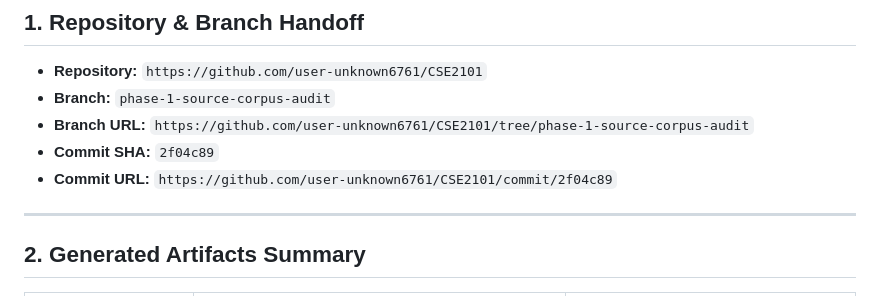
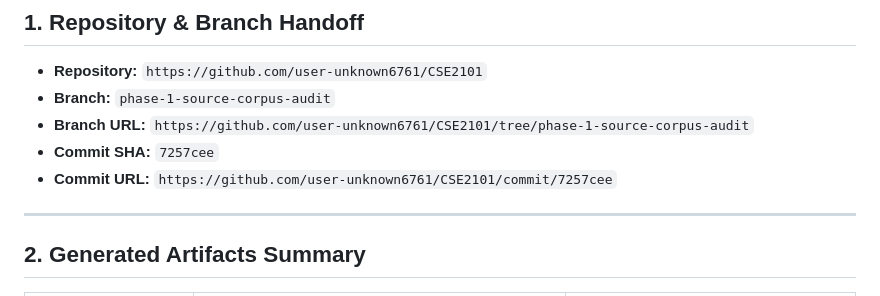
Before and after one commit to user-unknown6761/CSE2101, a Markdown page: PHASE1_REVIEW_MANIFEST.md, the part around the change. Rendered like a GitHub page.

Commit message:
docs: finalize phase 1 review manifest with commit reference

```diff
--- a/PHASE1_REVIEW_MANIFEST.md
+++ b/PHASE1_REVIEW_MANIFEST.md
@@ -11,8 +11,8 @@
 - **Repository:** `https://github.com/user-unknown6761/CSE2101`
 - **Branch:** `phase-1-source-corpus-audit`
 - **Branch URL:** `https://github.com/user-unknown6761/CSE2101/tree/phase-1-source-corpus-audit`
-- **Commit SHA:** `2f04c89`
-- **Commit URL:** `https://github.com/user-unknown6761/CSE2101/commit/2f04c89`
+- **Commit SHA:** `7257cee`
+- **Commit URL:** `https://github.com/user-unknown6761/CSE2101/commit/7257cee`
 
 ---
 
```
